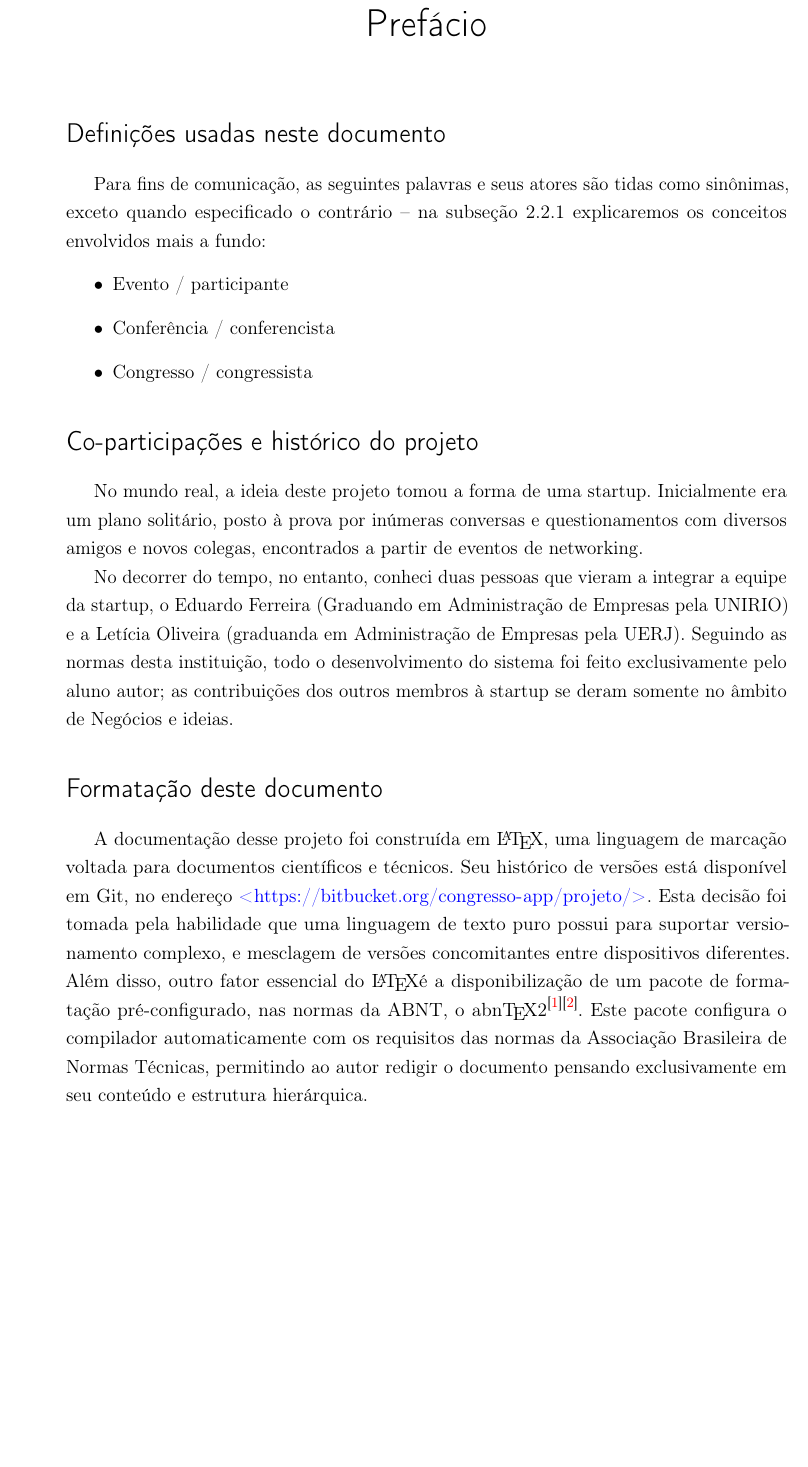
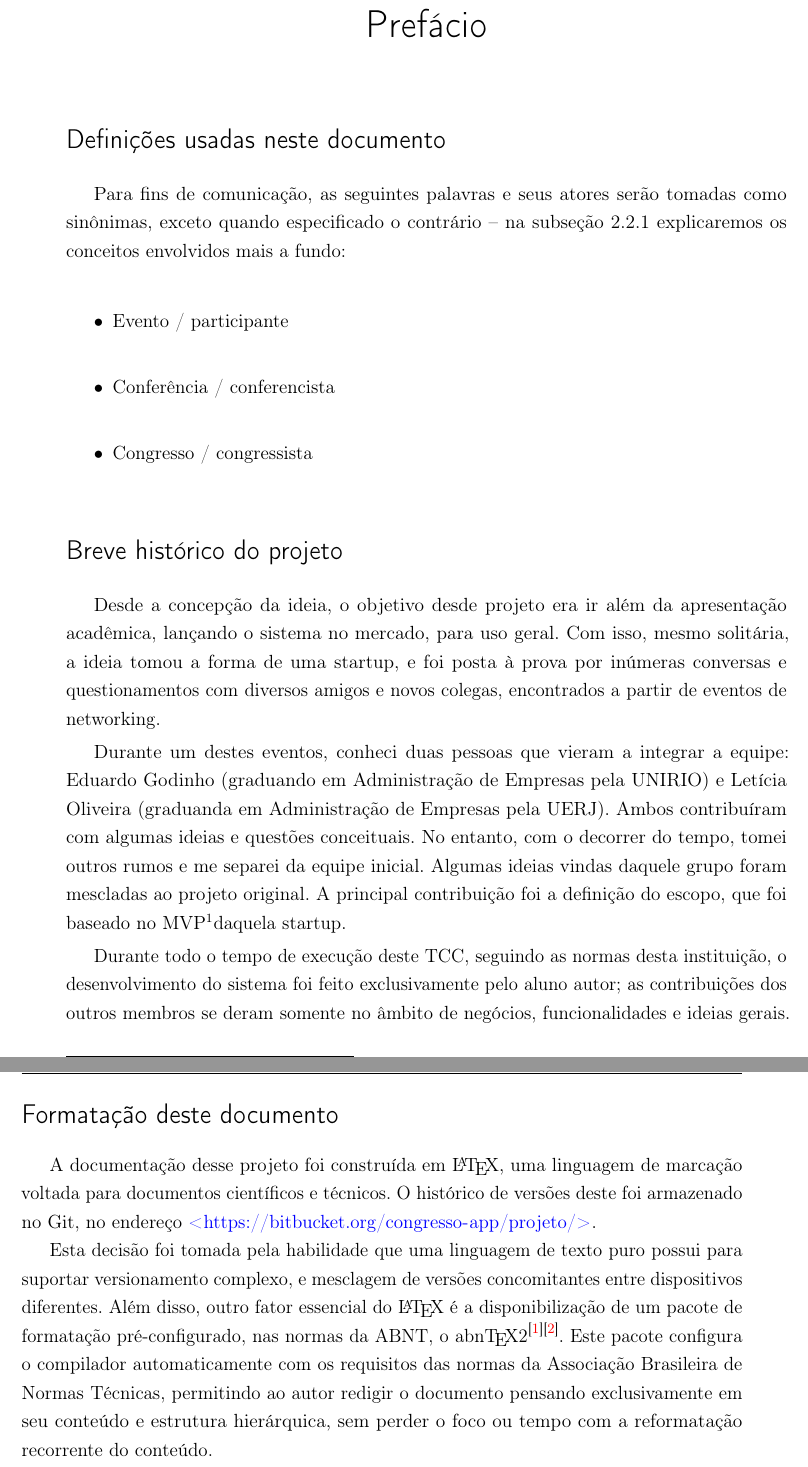
Before and after one commit to konato-events/projeto, a LaTeX thesis (projeto.tex): part of page 7 of 56 before the commit and two parts of pages 7 and 8 of 58 after it, the two joined at a grey line, cut so that both start at the same text, the shorter picture padded with empty space. Compiled offline with pdfLaTeX.

Commit message:
Remoção dos nomes de co-autores; revisão do prefácio e da introdução (separação da motivação do projeto)

```diff
--- a/projeto.tex
+++ b/projeto.tex
@@ -46,7 +46,6 @@
 \data{PXI~-~2015.2~-~013}
 \autor{\textbf{Igor~Santos}\\
 	\texttt{conf@igorsantos.com.br}\\
-	{\small Co-participação de: \textit{Eduardo Ferreira \and Letícia Oliveira}}
 }
 \local{Rio de Janeiro, RJ}
 \instituicao{Universidade Estácio de Sá\par Campus Praça XI} % FIXME: porque \\ não funciona no \instituicao?
@@ -87,20 +86,28 @@
 
 \chapter*{Prefácio}
 \section*{Definições usadas neste documento}
-Para fins de comunicação, as seguintes palavras e seus atores são tidas como sinônimas, exceto quando especificado o contrário -- na \autoref{sec:eventos} explicaremos os conceitos envolvidos mais a fundo:
+Para fins de comunicação, as seguintes palavras e seus atores serão tomadas como sinônimas, exceto quando especificado o contrário -- na \autoref{sec:eventos} explicaremos os conceitos envolvidos mais a fundo:
 \begin{itemize}
 	\item Evento / participante
 	\item Conferência / conferencista
 	\item Congresso / congressista
 \end{itemize}
 
-\section*{Co-participações e histórico do projeto}
-No mundo real, a ideia deste projeto tomou a forma de uma startup. Inicialmente era um plano solitário, posto à prova por inúmeras conversas e questionamentos com diversos amigos e novos colegas, encontrados a partir de eventos de networking.
+%todo: há necessidade de alguma explicação sobre a diferença entre uma palestra e uma apresentação (oral) científica?
 
-No decorrer do tempo, no entanto, conheci duas pessoas que vieram a integrar a equipe da startup, o Eduardo Ferreira (Graduando em Administração de Empresas pela UNIRIO) e a Letícia Oliveira (graduanda em Administração de Empresas pela UERJ). Seguindo as normas desta instituição, todo o desenvolvimento do sistema foi feito exclusivamente pelo aluno autor; as contribuições dos outros membros à startup se deram somente no âmbito de Negócios e ideias.
+\section*{Breve histórico do projeto}
+Desde a concepção da ideia, o objetivo desde projeto era ir além da apresentação acadêmica, lançando o sistema no mercado, para uso geral. Com isso, mesmo solitária, a ideia tomou a forma de uma startup, e foi posta à prova por inúmeras conversas e questionamentos com diversos amigos e novos colegas, encontrados a partir de eventos de networking.
+
+Durante um destes eventos, conheci duas pessoas que vieram a integrar a equipe: Eduardo Godinho (graduando em Administração de Empresas pela UNIRIO) e Letícia Oliveira (graduanda em Administração de Empresas pela UERJ). Ambos contribuíram com algumas ideias e questões conceituais. No entanto, com o decorrer do tempo, tomei outros rumos e me separei da equipe inicial. Algumas ideias vindas daquele grupo foram mescladas ao projeto original. A principal contribuição foi a definição do escopo, que foi baseado no MVP\footnotemark daquela startup.
+
+\footnotetext{MVP: \emph{Minimum Viable Product}, ou Produto Mínimo Viável. Conceito de \emph{Lean Startup} que consiste em definir a menor quantidade possível de funcionalidades que o produto inicial deve ter, de forma que ainda resolva o principal ponto de dor do cliente. Em poucas palavras: um produto simples mas útil, que pode ser usado para validações mais aprofundadas na prática.}
+
+Durante todo o tempo de execução deste TCC, seguindo as normas desta instituição, o desenvolvimento do sistema foi feito exclusivamente pelo aluno autor; as contribuições dos outros membros se deram somente no âmbito de negócios, funcionalidades e ideias gerais.
 
 \section*{Formatação deste documento}
-A documentação desse projeto foi construída em \LaTeX, uma linguagem de marcação voltada para documentos científicos e técnicos. Seu histórico de versões está disponível em Git, no endereço \url{https://bitbucket.org/congresso-app/projeto/}. Esta decisão foi tomada pela habilidade que uma linguagem de texto puro possui para suportar versionamento complexo, e mesclagem de versões concomitantes entre dispositivos diferentes. Além disso, outro fator essencial do \LaTeX é a disponibilização de um pacote de formatação pré-configurado, nas normas da ABNT, o abn\TeX{}2\cite{abntex2}\cite{abntex2-slides}. Este pacote configura o compilador automaticamente com os requisitos das normas da Associação Brasileira de Normas Técnicas, permitindo ao autor redigir o documento pensando exclusivamente em seu conteúdo e estrutura hierárquica.
+A documentação desse projeto foi construída em \LaTeX, uma linguagem de marcação voltada para documentos científicos e técnicos. O histórico de versões deste foi armazenado no Git, no endereço \url{https://bitbucket.org/congresso-app/projeto/}.
+
+Esta decisão foi tomada pela habilidade que uma linguagem de texto puro possui para suportar versionamento complexo, e mesclagem de versões concomitantes entre dispositivos diferentes. Além disso, outro fator essencial do \LaTeX{} é a disponibilização de um pacote de formatação pré-configurado, nas normas da ABNT, o abn\TeX{}2\cite{abntex2}\cite{abntex2-slides}. Este pacote configura o compilador automaticamente com os requisitos das normas da Associação Brasileira de Normas Técnicas, permitindo ao autor redigir o documento pensando exclusivamente em seu conteúdo e estrutura hierárquica, sem perder o foco ou tempo com a reformatação recorrente do conteúdo.
 \end{KeepFromToc}
 
 %%%%%%%%%%%%%%%%%%%%%%%%%%%%%%%%%%%%%%%%%%%%%%%%%%%%%%%%%%%%%%%%%%%%%%%%%%%%%%%%%%%%%%%%%
```
Also changed, not shown: projeto.pdf, projeto.tex (18 more changed lines).
